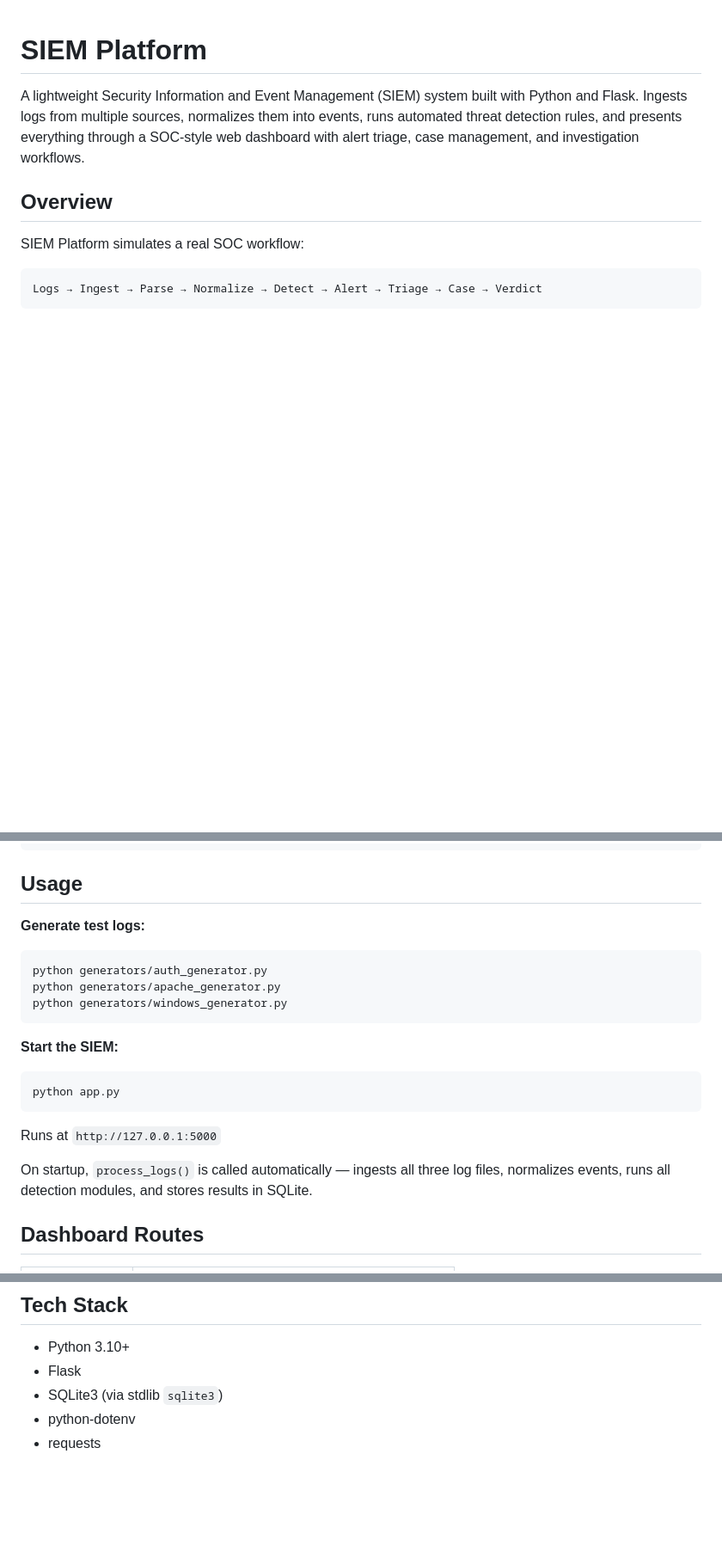
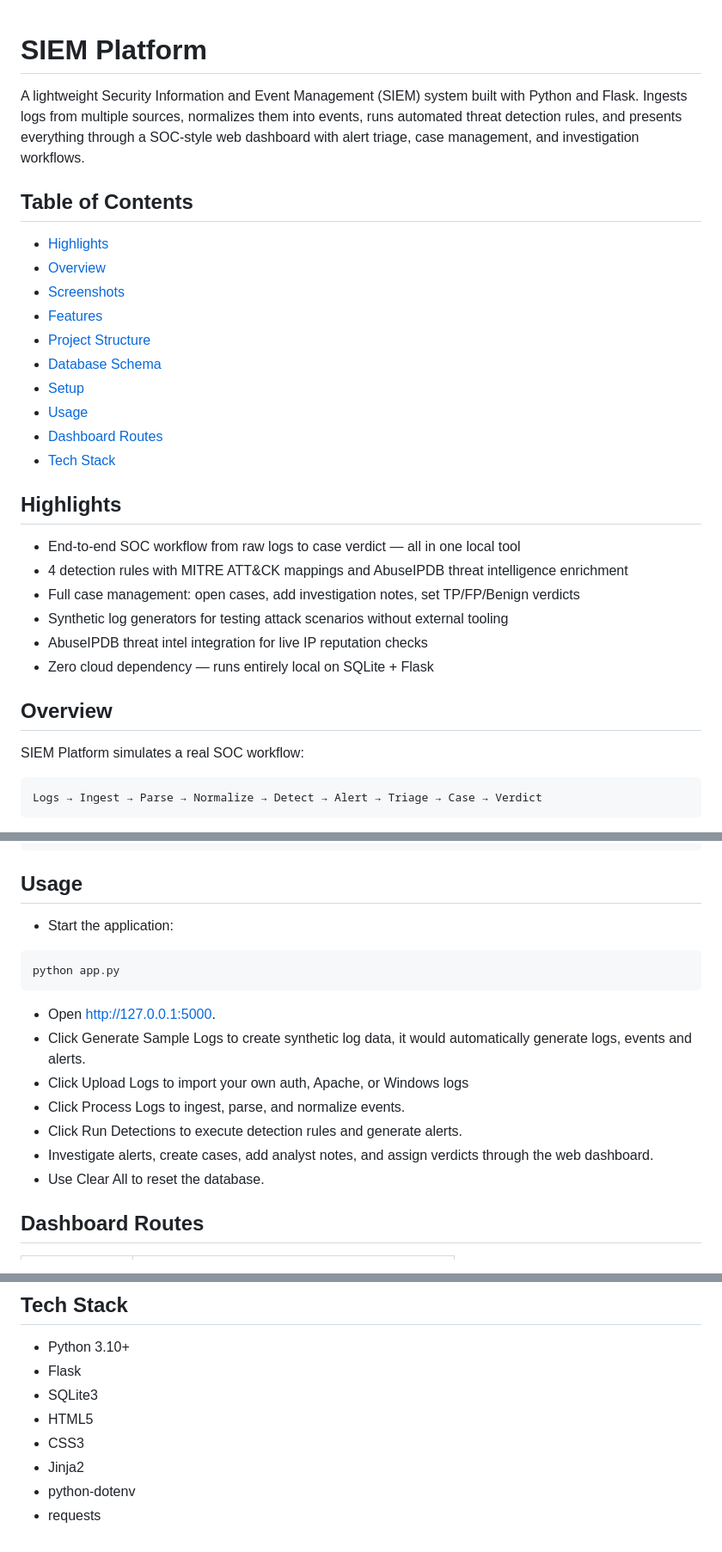
Before and after one commit to yugg755i/siem-platform, a Markdown page: README.md, 3 parts joined by grey strips. Shown at 86% size. GitHub-like rendering; blank space fills up the shorter version.

Commit message:
docs: update README.md

````diff
--- a/README.md
+++ b/README.md
@@ -1,6 +1,28 @@
 # SIEM Platform
 
 A lightweight Security Information and Event Management (SIEM) system built with Python and Flask. Ingests logs from multiple sources, normalizes them into events, runs automated threat detection rules, and presents everything through a SOC-style web dashboard with alert triage, case management, and investigation workflows.
+
+## Table of Contents
+
+- [Highlights](#highlights)
+- [Overview](#overview)
+- [Screenshots](#screenshots)
+- [Features](#features)
+- [Project Structure](#project-structure)
+- [Database Schema](#database-schema)
+- [Setup](#setup)
+- [Usage](#usage)
+- [Dashboard Routes](#dashboard-routes)
+- [Tech Stack](#tech-stack)
+
+## Highlights
+
+- End-to-end SOC workflow from raw logs to case verdict — all in one local tool
+- 4 detection rules with MITRE ATT&CK mappings and AbuseIPDB threat intelligence enrichment
+- Full case management: open cases, add investigation notes, set TP/FP/Benign verdicts
+- Synthetic log generators for testing attack scenarios without external tooling
+- AbuseIPDB threat intel integration for live IP reputation checks
+- Zero cloud dependency — runs entirely local on SQLite + Flask
 
 ## Overview
 
@@ -137,21 +179,19 @@ ABUSEIPDB_API_KEY=your_key_here
 
 ## Usage
 
-**Generate test logs:**
-```bash
-python generators/auth_generator.py
-python generators/apache_generator.py
-python generators/windows_generator.py
-```
+- Start the application:
 
-**Start the SIEM:**
 ```bash
 python app.py
 ```
 
-Runs at `http://127.0.0.1:5000`
-
-On startup, `process_logs()` is called automatically — ingests all three log files, normalizes events, runs all detection modules, and stores results in SQLite.
+- Open http://127.0.0.1:5000.
+- Click Generate Sample Logs to create synthetic log data, it would automatically generate logs, events and alerts.
+- Click Upload Logs to import your own auth, Apache, or Windows logs
+- Click Process Logs to ingest, parse, and normalize events.
+- Click Run Detections to execute detection rules and generate alerts.
+- Investigate alerts, create cases, add analyst notes, and assign verdicts through the web dashboard.
+- Use Clear All to reset the database.
 
 ## Dashboard Routes
 
@@ -170,6 +210,9 @@ On startup, `process_logs()` is called automatically — ingests all three log f
 
 - Python 3.10+
 - Flask
-- SQLite3 (via stdlib `sqlite3`)
+- SQLite3
+- HTML5
+- CSS3
+- Jinja2
 - python-dotenv
 - requests
````
Also changed, not shown: other parts of README.md (+22 -2 lines).
